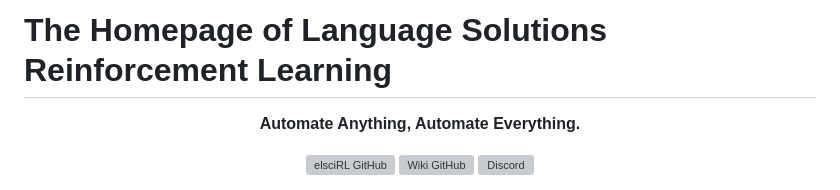
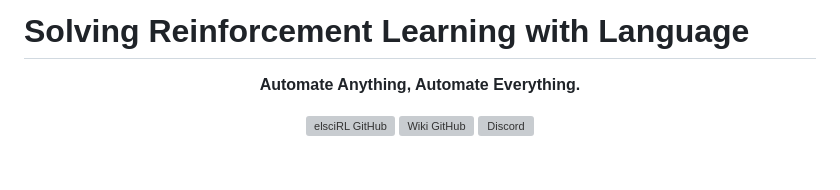
Before and after one commit to pdfosborne/elsciRL-Wiki, a Markdown page: README.md, the part around the change. GitHub-like rendering; blank space fills up the shorter version; grey boxes are pictures that could not be loaded.

Commit message:
vault backup: 2024-12-31 16:00:25

```diff
--- a/README.md
+++ b/README.md
@@ -1,4 +1,4 @@
-# The Homepage of Language Solutions Reinforcement Learning
+# Solving Reinforcement Learning with Language
 
 <div align="center">
 
```
